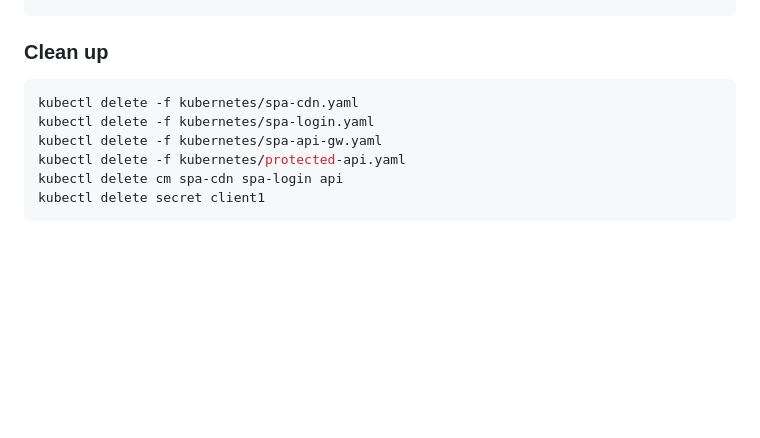
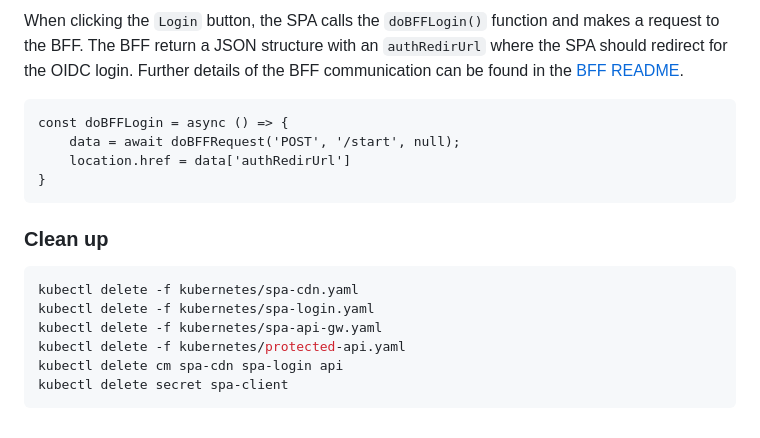
Before and after one commit to eficode-academy/oidc-oauth2-katas, a Markdown page: oidc-in-spas.md, the part around the change printed below. GitHub-like rendering; blank space fills up the shorter version.

````diff
--- a/oidc-in-spas.md
+++ b/oidc-in-spas.md
@@ -120,3 +174,15 @@ kubectl apply -f kubernetes/spa-api-gw.yaml
+When clicking the `Login` button, the SPA calls the `doBFFLogin()`
+function and makes a request to the BFF. The BFF return a JSON
+structure with an `authRedirUrl` where the SPA should redirect for the
+OIDC login. Further details of the BFF communication can be found in
+the [BFF README](spa/bff/README.md).
+
+```
+const doBFFLogin = async () => {
+    data = await doBFFRequest('POST', '/start', null);
+    location.href = data['authRedirUrl']
+}
+```
 
 
 ### Clean up
@@ -127,5 +193,5 @@ kubectl delete -f kubernetes/spa-login.yaml
 kubectl delete -f kubernetes/spa-api-gw.yaml
 kubectl delete -f kubernetes/protected-api.yaml
 kubectl delete cm spa-cdn spa-login api
-kubectl delete secret client1
+kubectl delete secret spa-client
 ```
````
Also changed, not shown: other parts of oidc-in-spas.md (+90 -36 lines), images/spa-console-anno.png (added), images/spa-console.png (added).
